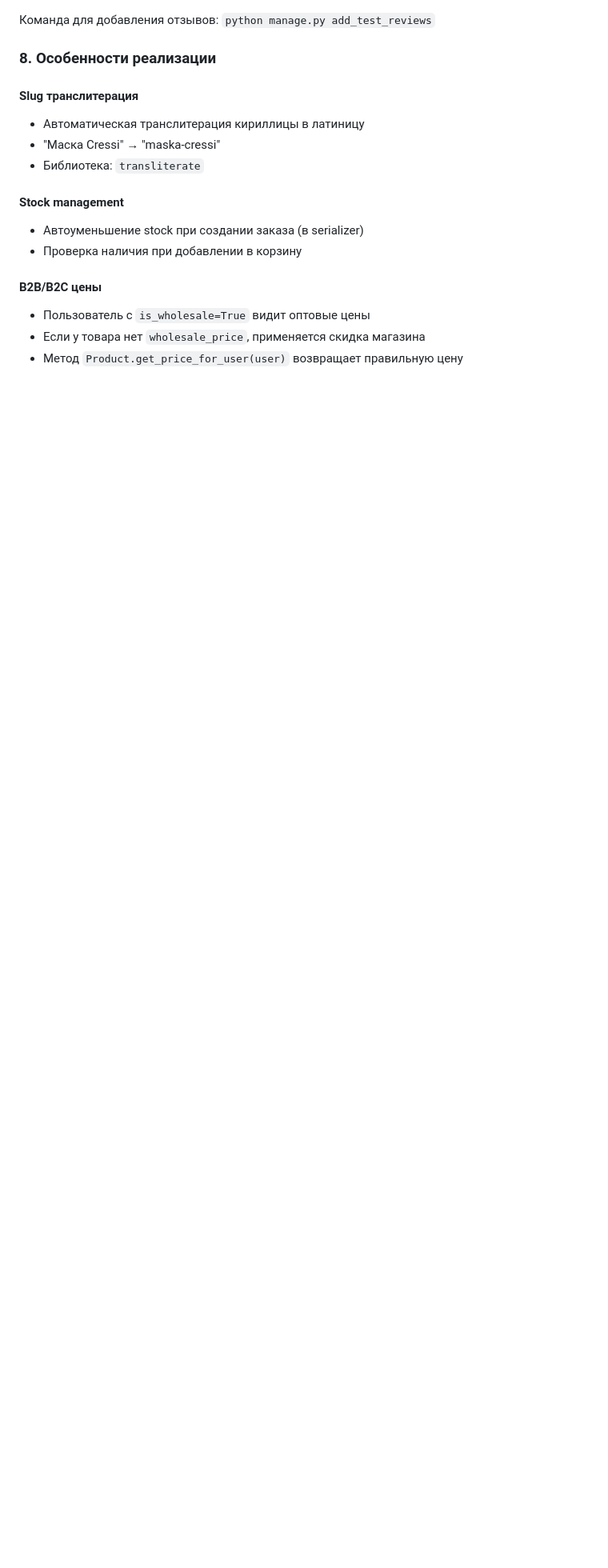
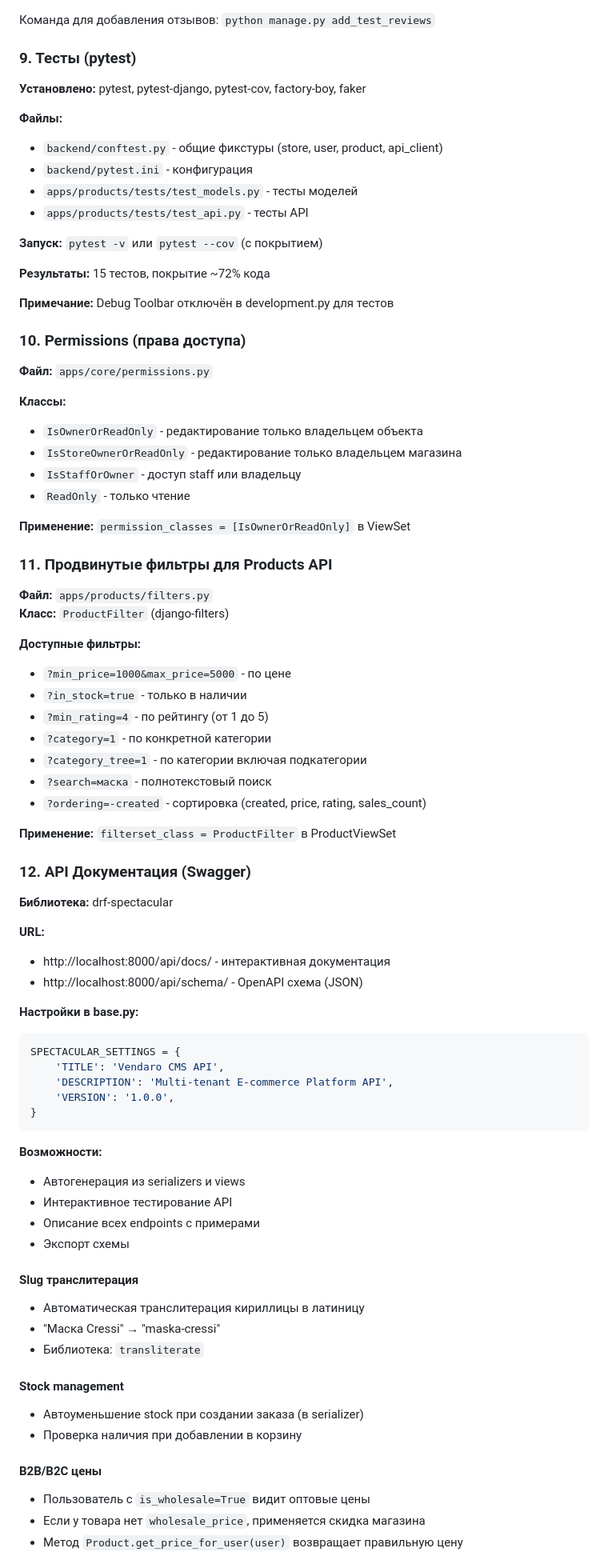
Before and after one commit to SubHunt/vendaro, a Markdown page: PROJECT_STATE.md, the part around one of its changes. Shown at 80% size. Drawn GitHub-style; blank space fills up the shorter version.

````diff
--- a/PROJECT_STATE.md
+++ b/PROJECT_STATE.md
@@ -167,7 +167,72 @@ backend/
 
 Команда для добавления отзывов: `python manage.py add_test_reviews`
 
-### 8. Особенности реализации
+### 9. Тесты (pytest)
+
+**Установлено:** pytest, pytest-django, pytest-cov, factory-boy, faker
+
+**Файлы:**
+- `backend/conftest.py` - общие фикстуры (store, user, product, api_client)
+- `backend/pytest.ini` - конфигурация
+- `apps/products/tests/test_models.py` - тесты моделей
+- `apps/products/tests/test_api.py` - тесты API
+
+**Запуск:** `pytest -v` или `pytest --cov` (с покрытием)
+
+**Результаты:** 15 тестов, покрытие ~72% кода
+
+**Примечание:** Debug Toolbar отключён в development.py для тестов
+
+### 10. Permissions (права доступа)
+
+**Файл:** `apps/core/permissions.py`
+
+**Классы:**
+- `IsOwnerOrReadOnly` - редактирование только владельцем объекта
+- `IsStoreOwnerOrReadOnly` - редактирование только владельцем магазина
+- `IsStaffOrOwner` - доступ staff или владельцу
+- `ReadOnly` - только чтение
+
+**Применение:** `permission_classes = [IsOwnerOrReadOnly]` в ViewSet
+
+### 11. Продвинутые фильтры для Products API
+
+**Файл:** `apps/products/filters.py`
+**Класс:** `ProductFilter` (django-filters)
+
+**Доступные фильтры:**
+- `?min_price=1000&max_price=5000` - по цене
+- `?in_stock=true` - только в наличии
+- `?min_rating=4` - по рейтингу (от 1 до 5)
+- `?category=1` - по конкретной категории
+- `?category_tree=1` - по категории включая подкатегории
+- `?search=маска` - полнотекстовый поиск
+- `?ordering=-created` - сортировка (created, price, rating, sales_count)
+
+**Применение:** `filterset_class = ProductFilter` в ProductViewSet
+
+### 12. API Документация (Swagger)
+
+**Библиотека:** drf-spectacular
+
+**URL:**
+- http://localhost:8000/api/docs/ - интерактивная документация
+- http://localhost:8000/api/schema/ - OpenAPI схема (JSON)
+
+**Настройки в base.py:**
+```python
+SPECTACULAR_SETTINGS = {
+    'TITLE': 'Vendaro CMS API',
+    'DESCRIPTION': 'Multi-tenant E-commerce Platform API',
+    'VERSION': '1.0.0',
+}
+```
+
+**Возможности:**
+- Автогенерация из serializers и views
+- Интерактивное тестирование API
+- Описание всех endpoints с примерами
+- Экспорт схемы
 
 #### Slug транслитерация
 - Автоматическая транслитерация кириллицы в латиницу
````
Also changed, not shown: other parts of PROJECT_STATE.md (+9 -62 lines).
